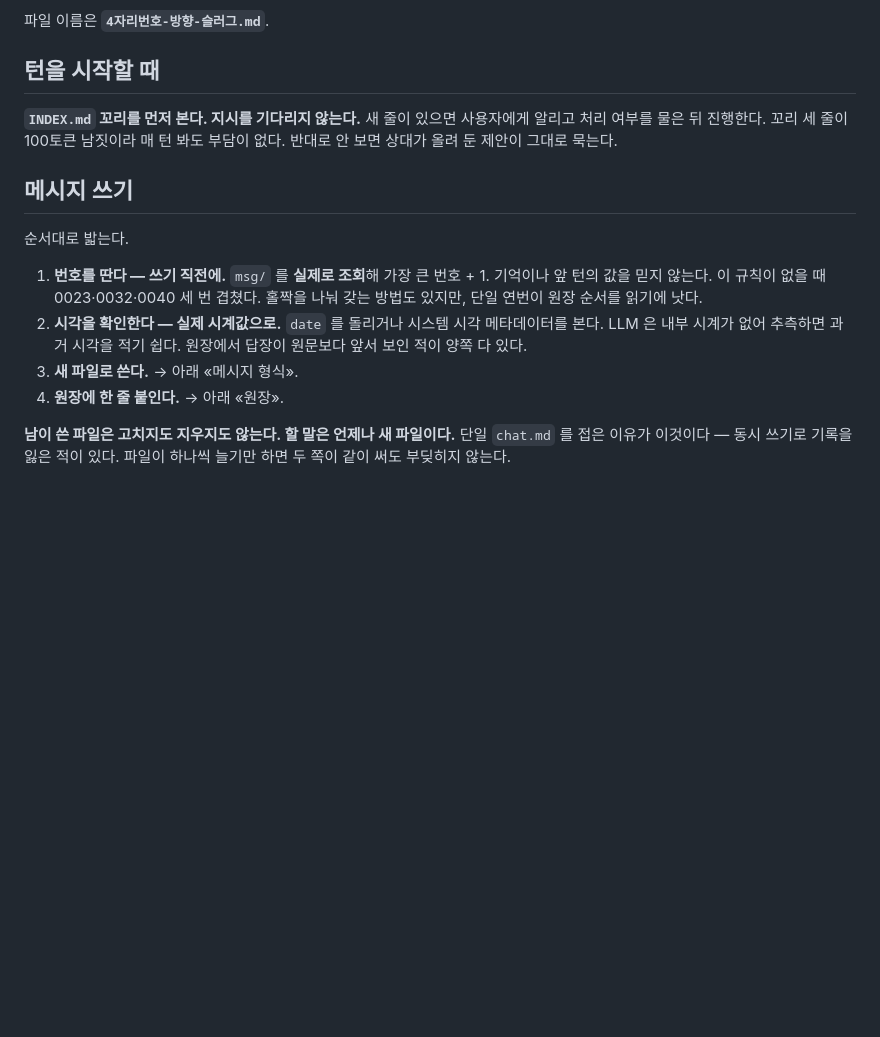
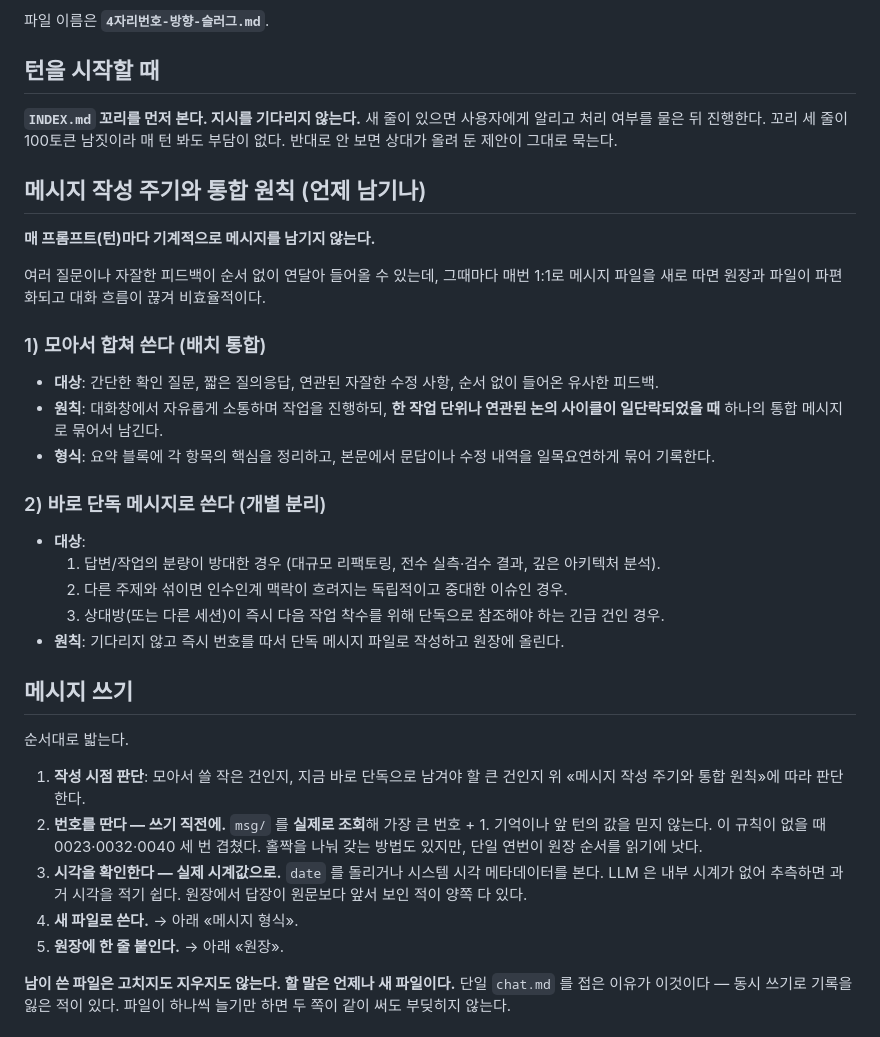
Before and after one commit to samjil/skills, a Markdown page: samjil-handoff/SKILL.md, the part around the change. GitHub-like rendering; blank space fills up the shorter version.

Commit message:
docs(handoff): 메시지 작성 주기·배치 통합 원칙 추가
매 턴마다 기계적으로 msg/ 파일을 1:1로 만들지 않고, 자잘한 문답/수정은
논리적 단위가 끝날 때 하나로 묶어 쓰고, 분량이 크거나 독립적으로 참조돼야
하는 건만 즉시 단독 메시지로 남기도록 samjil-handoff/SKILL.md에 원칙을
명시. docs/설계 근거.md에도 같은 배경을 5절로 정리.

Co-Authored-By: Claude Sonnet 5 <noreply@anthropic.com>

```diff
--- a/samjil-handoff/SKILL.md
+++ b/samjil-handoff/SKILL.md
@@ -62,18 +62,37 @@ Claude 와 Antigravity(agy) 가 **파일로 주고받는 비동기 대화 채널
 처리 여부를 물은 뒤 진행한다. 꼬리 세 줄이 100토큰 남짓이라 매 턴 봐도 부담이 없다. 반대로
 안 보면 상대가 올려 둔 제안이 그대로 묵는다.
 
+## 메시지 작성 주기와 통합 원칙 (언제 남기나)
+
+**매 프롬프트(턴)마다 기계적으로 메시지를 남기지 않는다.**
+
+여러 질문이나 자잘한 피드백이 순서 없이 연달아 들어올 수 있는데, 그때마다 매번 1:1로 메시지 파일을 새로 따면 원장과 파일이 파편화되고 대화 흐름이 끊겨 비효율적이다.
+
+### 1) 모아서 합쳐 쓴다 (배치 통합)
+- **대상**: 간단한 확인 질문, 짧은 질의응답, 연관된 자잘한 수정 사항, 순서 없이 들어온 유사한 피드백.
+- **원칙**: 대화창에서 자유롭게 소통하며 작업을 진행하되, **한 작업 단위나 연관된 논의 사이클이 일단락되었을 때** 하나의 통합 메시지로 묶어서 남긴다.
+- **형식**: 요약 블록에 각 항목의 핵심을 정리하고, 본문에서 문답이나 수정 내역을 일목요연하게 묶어 기록한다.
+
+### 2) 바로 단독 메시지로 쓴다 (개별 분리)
+- **대상**:
+  1. 답변/작업의 분량이 방대한 경우 (대규모 리팩토링, 전수 실측·검수 결과, 깊은 아키텍처 분석).
+  2. 다른 주제와 섞이면 인수인계 맥락이 흐려지는 독립적이고 중대한 이슈인 경우.
+  3. 상대방(또는 다른 세션)이 즉시 다음 작업 착수를 위해 단독으로 참조해야 하는 긴급 건인 경우.
+- **원칙**: 기다리지 않고 즉시 번호를 따서 단독 메시지 파일로 작성하고 원장에 올린다.
+
 ## 메시지 쓰기
 
 순서대로 밟는다.
 
-1. **번호를 딴다 — 쓰기 직전에.** `msg/` 를 **실제로 조회**해 가장 큰 번호 + 1. 기억이나
+1. **작성 시점 판단**: 모아서 쓸 작은 건인지, 지금 바로 단독으로 남겨야 할 큰 건인지 위 «메시지 작성 주기와 통합 원칙»에 따라 판단한다.
+2. **번호를 딴다 — 쓰기 직전에.** `msg/` 를 **실제로 조회**해 가장 큰 번호 + 1. 기억이나
    앞 턴의 값을 믿지 않는다. 이 규칙이 없을 때 0023·0032·0040 세 번 겹쳤다. 홀짝을 나눠
    갖는 방법도 있지만, 단일 연번이 원장 순서를 읽기에 낫다.
-2. **시각을 확인한다 — 실제 시계값으로.** `date` 를 돌리거나 시스템 시각 메타데이터를
+3. **시각을 확인한다 — 실제 시계값으로.** `date` 를 돌리거나 시스템 시각 메타데이터를
    본다. LLM 은 내부 시계가 없어 추측하면 과거 시각을 적기 쉽다. 원장에서 답장이 원문보다
    앞서 보인 적이 양쪽 다 있다.
-3. **새 파일로 쓴다.** → 아래 «메시지 형식».
-4. **원장에 한 줄 붙인다.** → 아래 «원장».
+4. **새 파일로 쓴다.** → 아래 «메시지 형식».
+5. **원장에 한 줄 붙인다.** → 아래 «원장».
 
 **남이 쓴 파일은 고치지도 지우지도 않는다. 할 말은 언제나 새 파일이다.** 단일 `chat.md` 를
 접은 이유가 이것이다 — 동시 쓰기로 기록을 잃은 적이 있다. 파일이 하나씩 늘기만 하면 두
```
Also changed, not shown: docs/설계 근거.md (+8 -0 lines).
